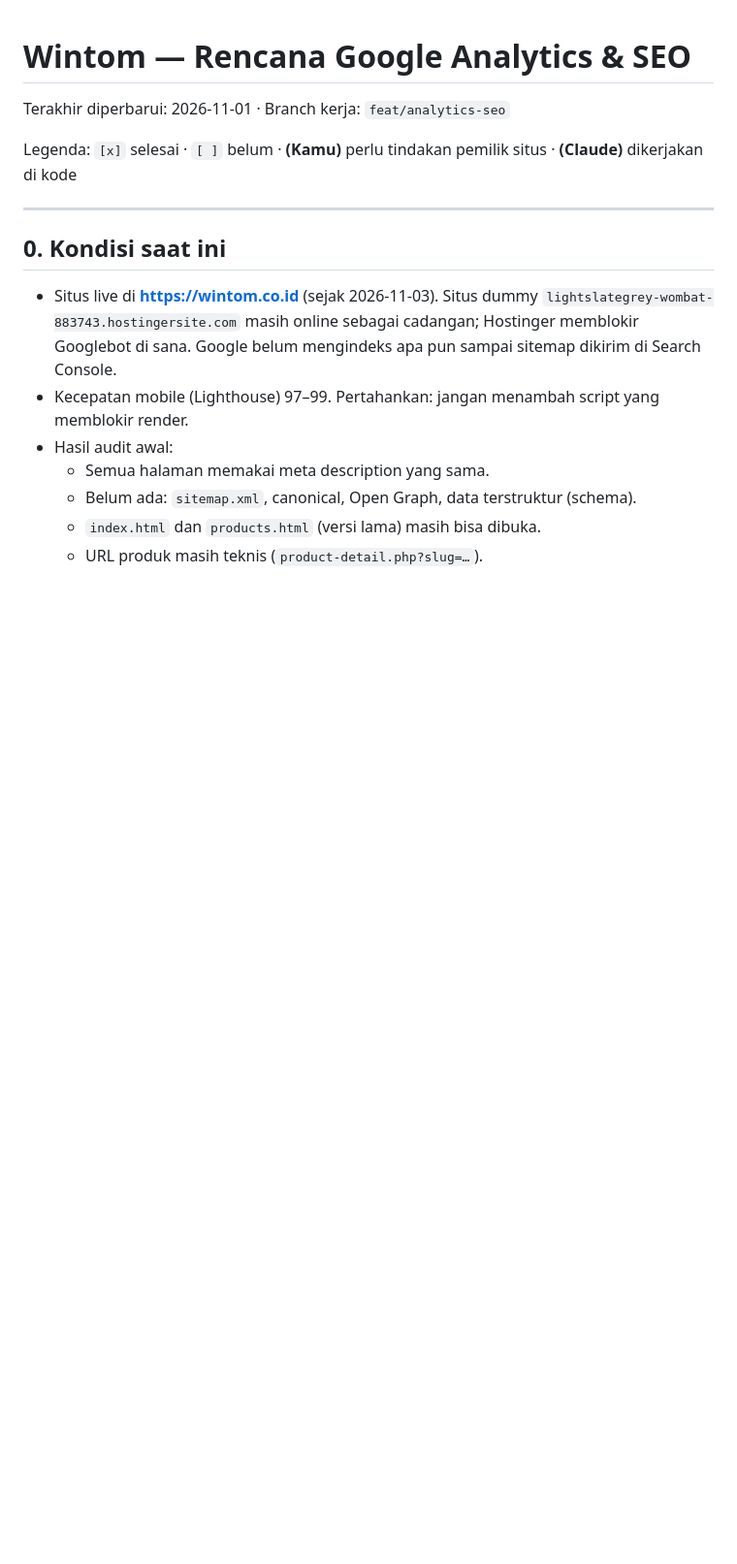
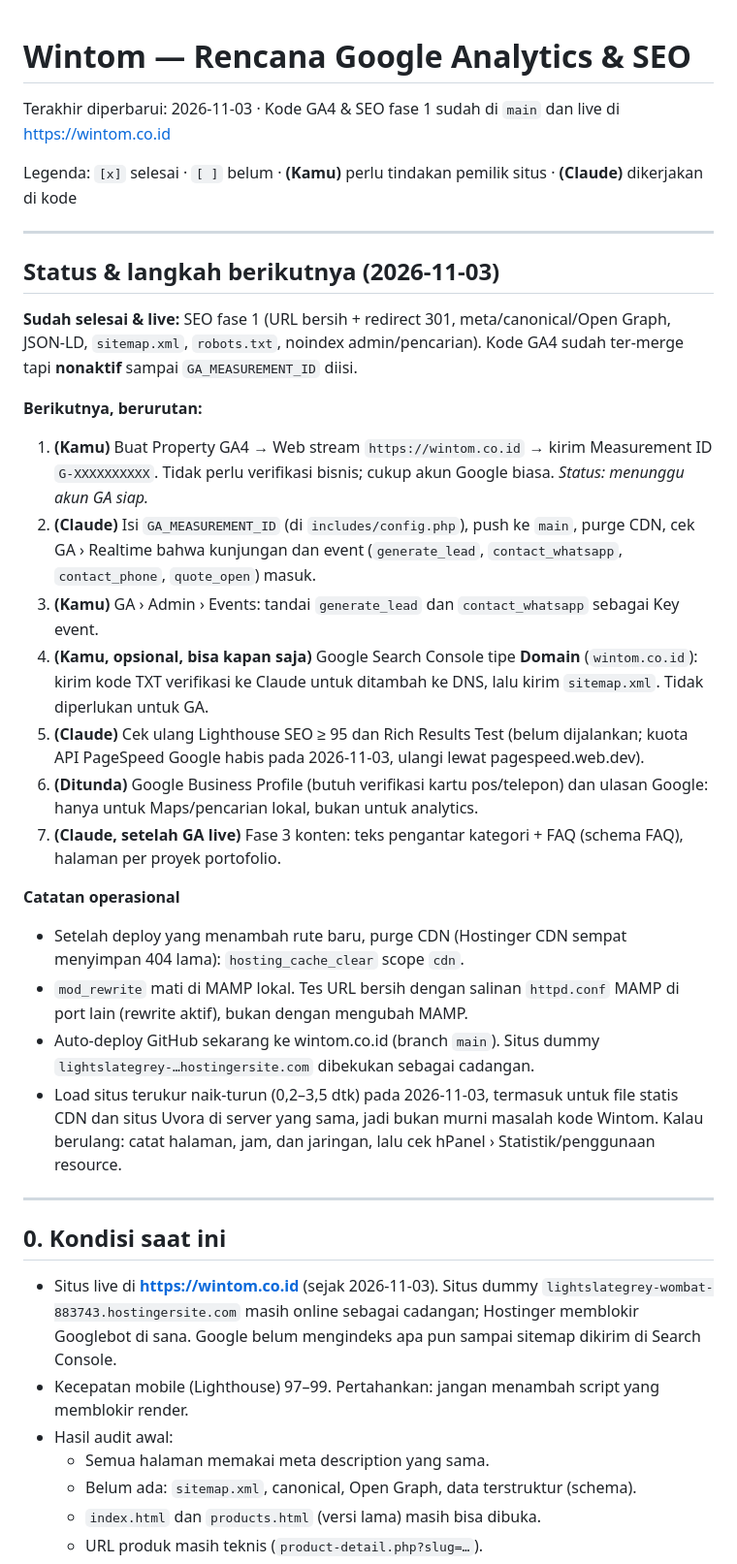
Before and after one commit to kotakranger/wintom, a Markdown page: docs/ANALYTICS-SEO.md, the part around the change. Shown at 97% size. GitHub-like rendering; blank space fills up the shorter version.

Commit message:
docs: perbarui status & langkah berikutnya rencana GA/SEO
Co-Authored-By: Claude Sonnet 5.5 <noreply@anthropic.com>

```diff
--- a/docs/ANALYTICS-SEO.md
+++ b/docs/ANALYTICS-SEO.md
@@ -1,8 +1,29 @@
 # Wintom — Rencana Google Analytics & SEO
 
-Terakhir diperbarui: 2026-11-01 · Branch kerja: `feat/analytics-seo`
+Terakhir diperbarui: 2026-11-03 · Kode GA4 & SEO fase 1 sudah di `main` dan live di https://wintom.co.id
 
 Legenda: `[x]` selesai · `[ ]` belum · **(Kamu)** perlu tindakan pemilik situs · **(Claude)** dikerjakan di kode
+
+---
+
+## Status & langkah berikutnya (2026-11-03)
+
+**Sudah selesai & live:** SEO fase 1 (URL bersih + redirect 301, meta/canonical/Open Graph, JSON-LD, `sitemap.xml`, `robots.txt`, noindex admin/pencarian). Kode GA4 sudah ter-merge tapi **nonaktif** sampai `GA_MEASUREMENT_ID` diisi.
+
+**Berikutnya, berurutan:**
+1. **(Kamu)** Buat Property GA4 → Web stream `https://wintom.co.id` → kirim Measurement ID `G-XXXXXXXXXX`. Tidak perlu verifikasi bisnis; cukup akun Google biasa. _Status: menunggu akun GA siap._
+2. **(Claude)** Isi `GA_MEASUREMENT_ID` (di `includes/config.php`), push ke `main`, purge CDN, cek GA › Realtime bahwa kunjungan dan event (`generate_lead`, `contact_whatsapp`, `contact_phone`, `quote_open`) masuk.
+3. **(Kamu)** GA › Admin › Events: tandai `generate_lead` dan `contact_whatsapp` sebagai Key event.
+4. **(Kamu, opsional, bisa kapan saja)** Google Search Console tipe **Domain** (`wintom.co.id`): kirim kode TXT verifikasi ke Claude untuk ditambah ke DNS, lalu kirim `sitemap.xml`. Tidak diperlukan untuk GA.
+5. **(Claude)** Cek ulang Lighthouse SEO ≥ 95 dan Rich Results Test (belum dijalankan; kuota API PageSpeed Google habis pada 2026-11-03, ulangi lewat pagespeed.web.dev).
+6. **(Ditunda)** Google Business Profile (butuh verifikasi kartu pos/telepon) dan ulasan Google: hanya untuk Maps/pencarian lokal, bukan untuk analytics.
+7. **(Claude, setelah GA live)** Fase 3 konten: teks pengantar kategori + FAQ (schema FAQ), halaman per proyek portofolio.
+
+**Catatan operasional**
+- Setelah deploy yang menambah rute baru, purge CDN (Hostinger CDN sempat menyimpan 404 lama): `hosting_cache_clear` scope `cdn`.
+- `mod_rewrite` mati di MAMP lokal. Tes URL bersih dengan salinan `httpd.conf` MAMP di port lain (rewrite aktif), bukan dengan mengubah MAMP.
+- Auto-deploy GitHub sekarang ke wintom.co.id (branch `main`). Situs dummy `lightslategrey-…hostingersite.com` dibekukan sebagai cadangan.
+- Load situs terukur naik-turun (0,2–3,5 dtk) pada 2026-11-03, termasuk untuk file statis CDN dan situs Uvora di server yang sama, jadi bukan murni masalah kode Wintom. Kalau berulang: catat halaman, jam, dan jaringan, lalu cek hPanel › Statistik/penggunaan resource.
 
 ---
 
```
